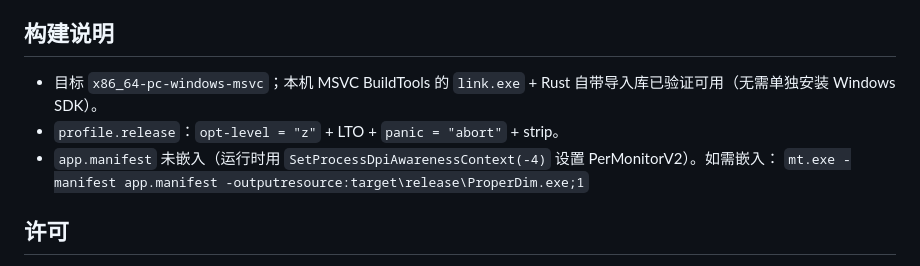
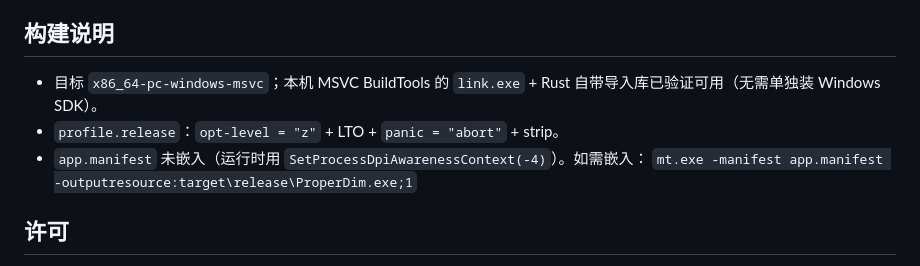
Before and after one commit to s13mjl/ProperDim-rust, a Markdown page: README.md, the part around one of its changes. Drawn GitHub-style.

```diff
--- a/README.md
+++ b/README.md
@@ -99,9 +96,9 @@ target/release/ProperDim.exe --reset     # 对应 Inno Setup 卸载器的同步
 
 ## 构建说明
 
-- 目标 `x86_64-pc-windows-msvc`；本机 MSVC BuildTools 的 `link.exe` + Rust 自带导入库已验证可用（无需单独安装 Windows SDK）。
+- 目标 `x86_64-pc-windows-msvc`；本机 MSVC BuildTools 的 `link.exe` + Rust 自带导入库已验证可用（无需单独装 Windows SDK）。
 - `profile.release`：`opt-level = "z"` + LTO + `panic = "abort"` + strip。
-- `app.manifest` 未嵌入（运行时用 `SetProcessDpiAwarenessContext(-4)` 设置 PerMonitorV2）。如需嵌入：
+- `app.manifest` 未嵌入（运行时用 `SetProcessDpiAwarenessContext(-4)`）。如需嵌入：
   `mt.exe -manifest app.manifest -outputresource:target\release\ProperDim.exe;1`
 
 ## 许可
```
Also changed, not shown: other parts of README.md (+51 -54 lines), preview/dialogs.png, preview/frontend.png, 7 other files.
